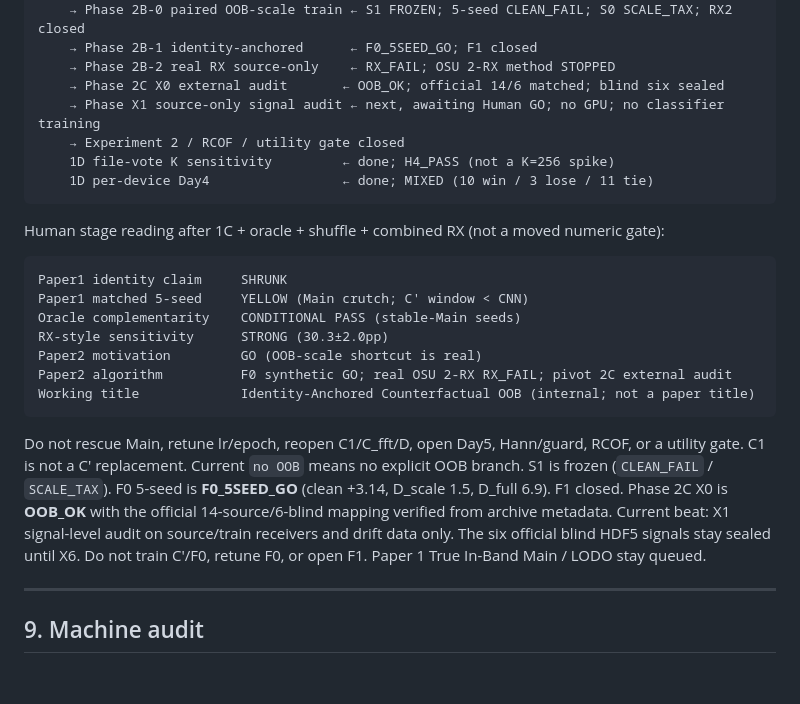
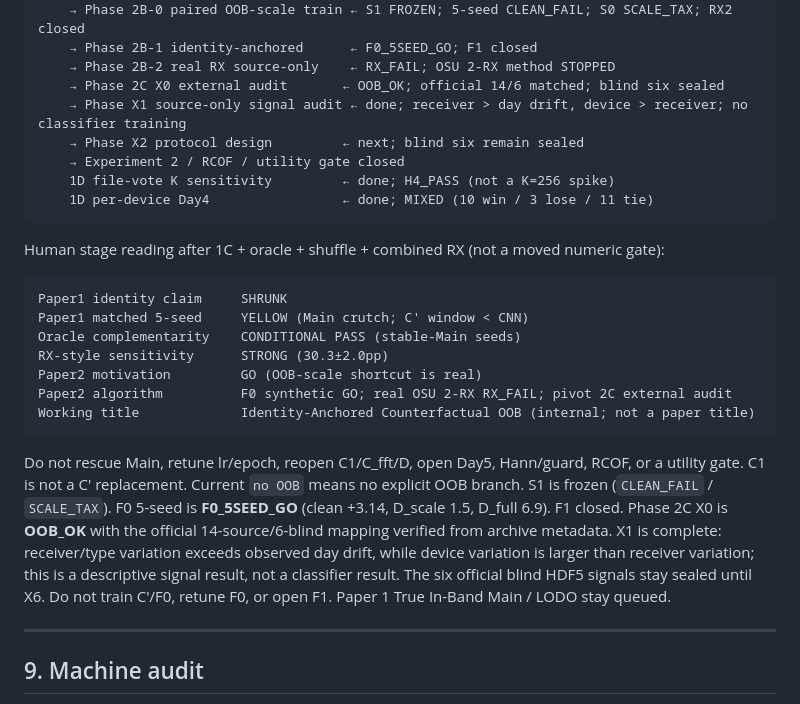
Before and after one commit to simizhanghao/keyan, a Markdown page: experiments/paper1_audit/PROTOCOL_LOCK.md, the part around the change. GitHub-like rendering; blank space fills up the shorter version.

Commit message:
Record X1 completion and queue X2

````diff
--- a/experiments/paper1_audit/PROTOCOL_LOCK.md
+++ b/experiments/paper1_audit/PROTOCOL_LOCK.md
@@ -165,7 +165,8 @@ Do not rewrite these numbers. Audit writes only under `experiments/paper1_audit/
     → Phase 2B-1 identity-anchored      ← F0_5SEED_GO; F1 closed
     → Phase 2B-2 real RX source-only    ← RX_FAIL; OSU 2-RX method STOPPED
     → Phase 2C X0 external audit       ← OOB_OK; official 14/6 matched; blind six sealed
-    → Phase X1 source-only signal audit ← next, awaiting Human GO; no GPU; no classifier training
+    → Phase X1 source-only signal audit ← done; receiver > day drift, device > receiver; no classifier training
+    → Phase X2 protocol design         ← next; blind six remain sealed
     → Experiment 2 / RCOF / utility gate closed
     1D file-vote K sensitivity         ← done; H4_PASS (not a K=256 spike)
     1D per-device Day4                 ← done; MIXED (10 win / 3 lose / 11 tie)
@@ -183,7 +184,7 @@ Paper2 algorithm          F0 synthetic GO; real OSU 2-RX RX_FAIL; pivot 2C exter
 Working title             Identity-Anchored Counterfactual OOB (internal; not a paper title)
 ```
 
-Do not rescue Main, retune lr/epoch, reopen C1/C_fft/D, open Day5, Hann/guard, RCOF, or a utility gate. C1 is not a C' replacement. Current `no OOB` means no explicit OOB branch. S1 is frozen (`CLEAN_FAIL` / `SCALE_TAX`). F0 5-seed is **F0_5SEED_GO** (clean +3.14, D_scale 1.5, D_full 6.9). F1 closed. Phase 2C X0 is **OOB_OK** with the official 14-source/6-blind mapping verified from archive metadata. Current beat: X1 signal-level audit on source/train receivers and drift data only. The six official blind HDF5 signals stay sealed until X6. Do not train C'/F0, retune F0, or open F1. Paper 1 True In-Band Main / LODO stay queued.
+Do not rescue Main, retune lr/epoch, reopen C1/C_fft/D, open Day5, Hann/guard, RCOF, or a utility gate. C1 is not a C' replacement. Current `no OOB` means no explicit OOB branch. S1 is frozen (`CLEAN_FAIL` / `SCALE_TAX`). F0 5-seed is **F0_5SEED_GO** (clean +3.14, D_scale 1.5, D_full 6.9). F1 closed. Phase 2C X0 is **OOB_OK** with the official 14-source/6-blind mapping verified from archive metadata. X1 is complete: receiver/type variation exceeds observed day drift, while device variation is larger than receiver variation; this is a descriptive signal result, not a classifier result. The six official blind HDF5 signals stay sealed until X6. Do not train C'/F0, retune F0, or open F1. Paper 1 True In-Band Main / LODO stay queued.
 
 ---
 
````
